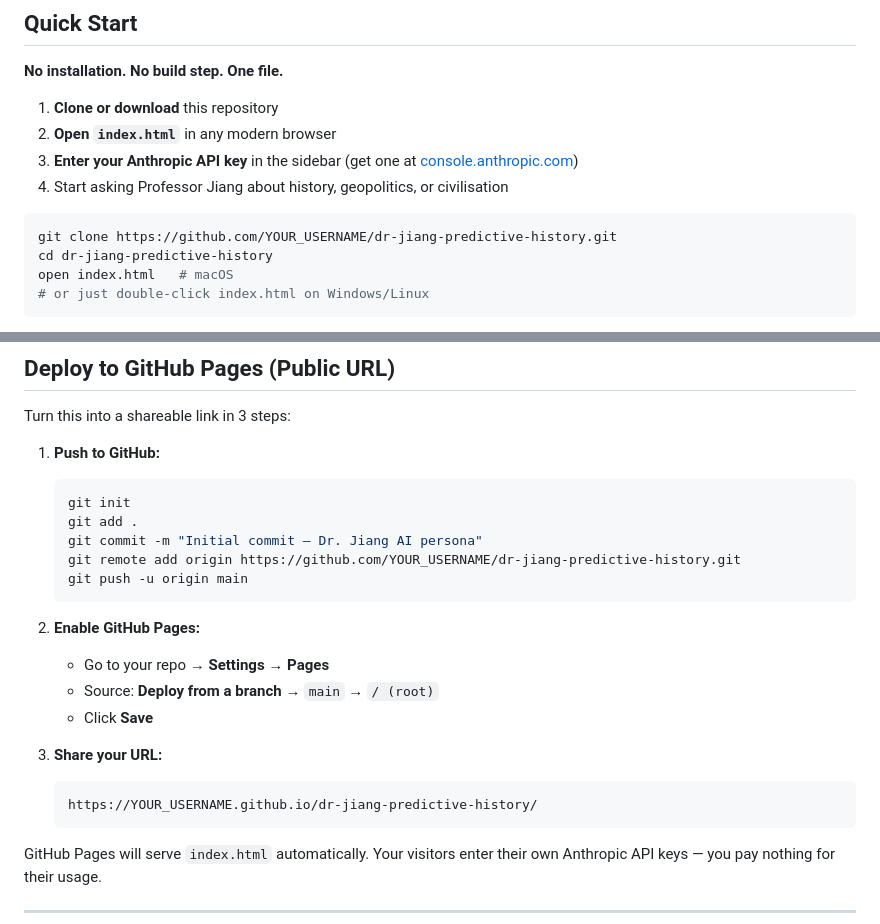
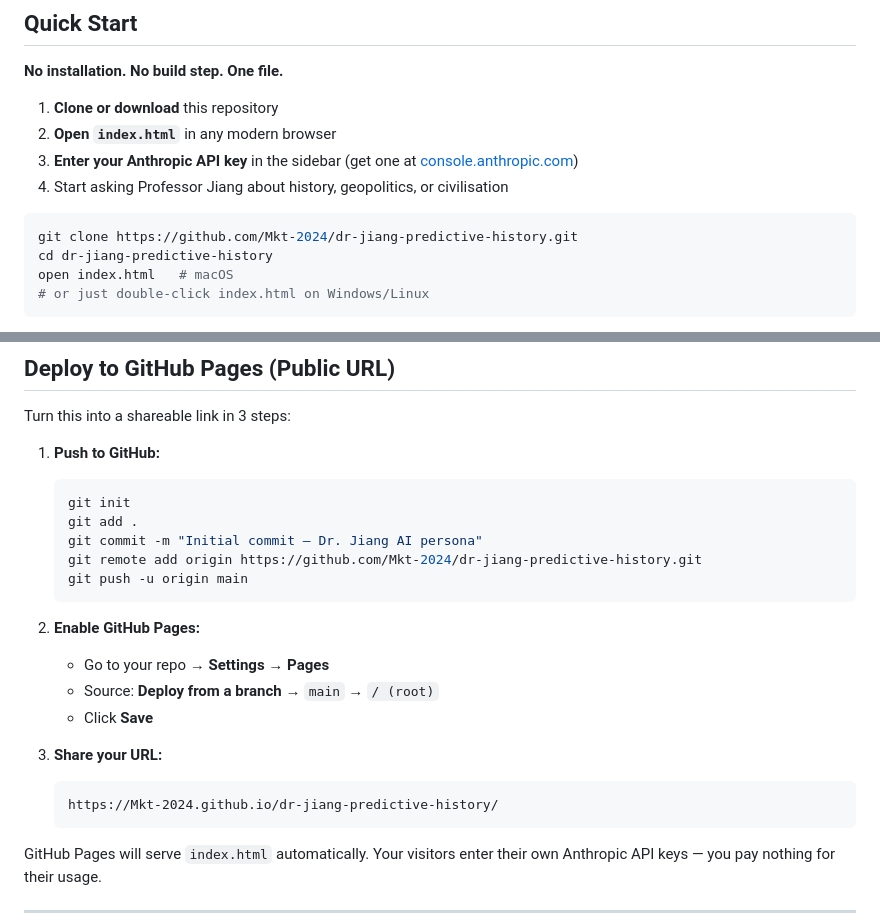
Before and after one commit to Mkt-2024/dr-jiang-predictive-history, a Markdown page: README.md, 2 parts joined by grey strips. Rendered like a GitHub page.

Commit message:
Change repository username in README.md
Updated repository links and GitHub Pages URL from YOUR_USERNAME to Mkt-2024 in README.

````diff
--- a/README.md
+++ b/README.md
@@ -35,7 +35,7 @@ This chatbot embodies that persona, trained on:
 4. Start asking Professor Jiang about history, geopolitics, or civilisation
 
 ```bash
-git clone https://github.com/YOUR_USERNAME/dr-jiang-predictive-history.git
+git clone https://github.com/Mkt-2024/dr-jiang-predictive-history.git
 cd dr-jiang-predictive-history
 open index.html   # macOS
 # or just double-click index.html on Windows/Linux
@@ -58,7 +58,7 @@ Turn this into a shareable link in 3 steps:
    git init
    git add .
    git commit -m "Initial commit — Dr. Jiang AI persona"
-   git remote add origin https://github.com/YOUR_USERNAME/dr-jiang-predictive-history.git
+   git remote add origin https://github.com/Mkt-2024/dr-jiang-predictive-history.git
    git push -u origin main
    ```
 
@@ -69,7 +69,7 @@ Turn this into a shareable link in 3 steps:
 
 3. **Share your URL:**
    ```
-   https://YOUR_USERNAME.github.io/dr-jiang-predictive-history/
+   https://Mkt-2024.github.io/dr-jiang-predictive-history/
    ```
 
 GitHub Pages will serve `index.html` automatically. Your visitors enter their own Anthropic API keys — you pay nothing for their usage.
````
